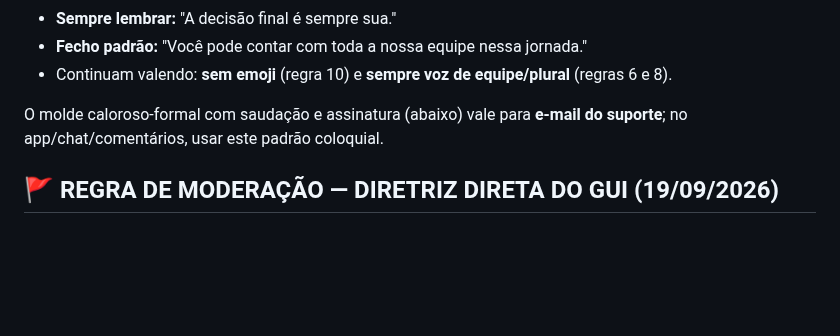
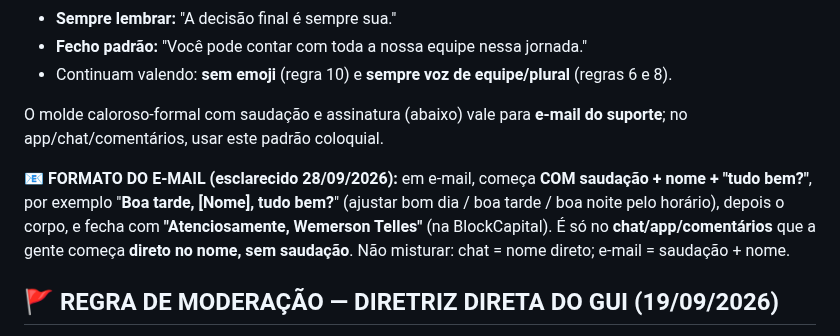
Before and after one commit to telleswemerson2025-collab/Wemerson-Telles, a Markdown page: wemersonai-bible/knowledge/voz-atendimento.md, the part around the change. Drawn GitHub-style; blank space fills up the shorter version.

Commit message:
Voz: formato do e-mail leva saudacao + nome + 'tudo bem?'; chat comeca direto no nome
Esclarecimento (28/09): e-mail abre com 'Boa tarde, [Nome], tudo bem?' e
fecha com 'Atenciosamente, Wemerson Telles'. So no chat/app/comentarios a
gente comeca direto no nome, sem saudacao.

Co-Authored-By: Claude Opus 4.8 <noreply@anthropic.com>
Claude-Session: https://claude.ai/code/session_01FKC6SJD75iuiZQodaAmMvP

```diff
--- a/wemersonai-bible/knowledge/voz-atendimento.md
+++ b/wemersonai-bible/knowledge/voz-atendimento.md
@@ -15,6 +15,11 @@ No app/chat/comentários (o dia a dia), a voz é **coloquial e natural**, sem ca
 
 O molde caloroso-formal com saudação e assinatura (abaixo) vale para **e-mail do suporte**; no
 app/chat/comentários, usar este padrão coloquial.
+
+📧 **FORMATO DO E-MAIL (esclarecido 28/09/2026):** em e-mail, começa **COM saudação + nome + "tudo bem?"**,
+por exemplo "**Boa tarde, [Nome], tudo bem?**" (ajustar bom dia / boa tarde / boa noite pelo horário), depois o
+corpo, e fecha com **"Atenciosamente, Wemerson Telles"** (na BlockCapital). É só no **chat/app/comentários** que
+a gente começa **direto no nome, sem saudação**. Não misturar: chat = nome direto; e-mail = saudação + nome.
 
 ## 🚩 REGRA DE MODERAÇÃO — DIRETRIZ DIRETA DO GUI (19/09/2026)
 **NÃO aprovar / não engajar comentários que discutam COMO as operações devem ser feitas ou COMO foram feitas no
```
